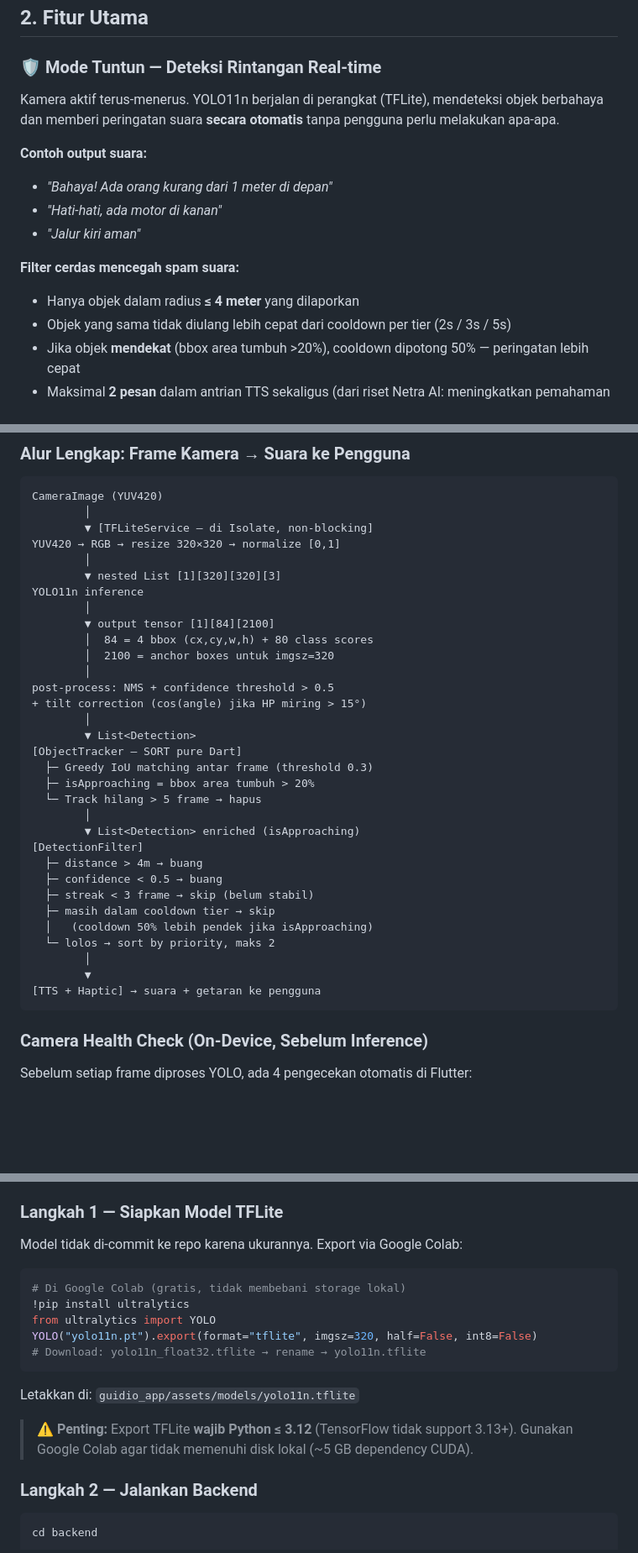
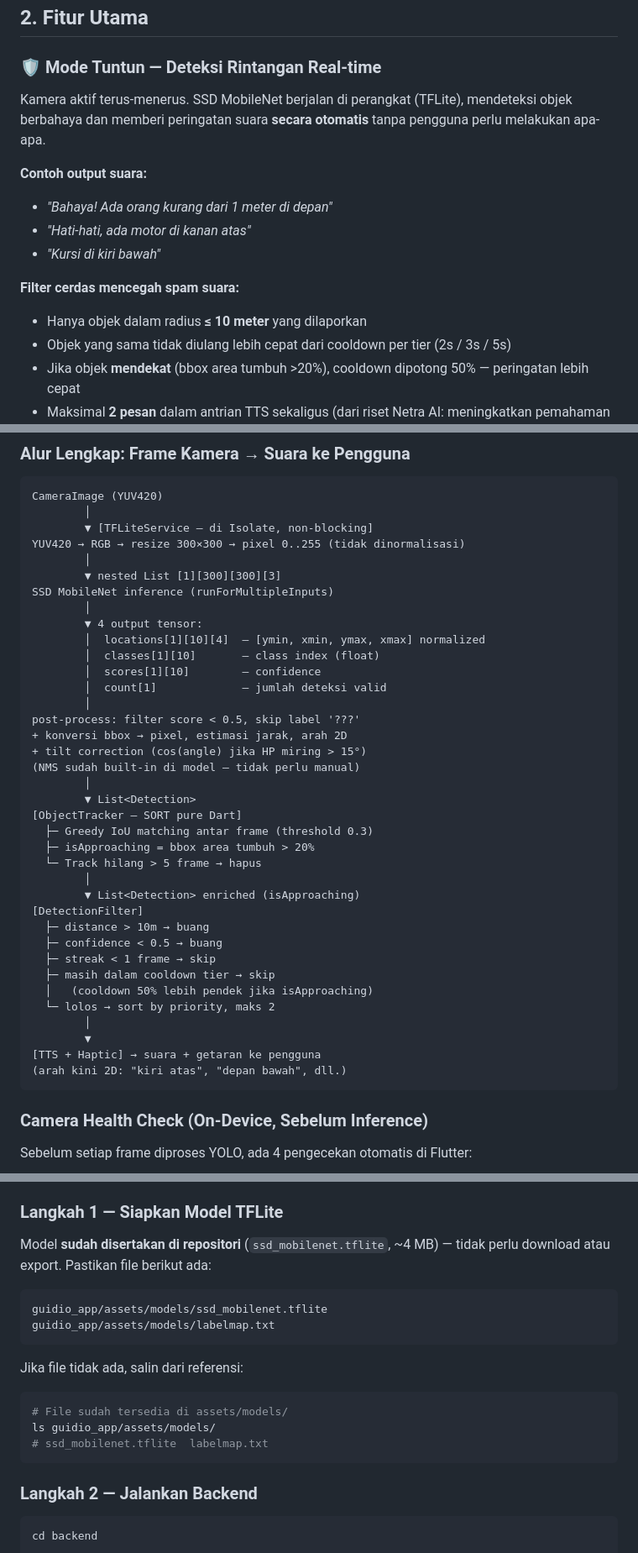
Before and after one commit to Asadell/guidio-blind-assist, a Markdown page: README.md, 3 parts joined by grey strips. Shown at 84% size. Rendered like a GitHub page; blank space fills up the shorter version.

Commit message:
📝 docs(readme): sync project specifications with SSD MobileNet integration

````diff
--- a/README.md
+++ b/README.md
@@ -38,15 +38,15 @@ Guidio mengisi celah ini: **satu-satunya** yang menggabungkan peringatan rintang
 ## 2. Fitur Utama
 
 ### 🛡️ Mode Tuntun — Deteksi Rintangan Real-time
-Kamera aktif terus-menerus. YOLO11n berjalan di perangkat (TFLite), mendeteksi objek berbahaya dan memberi peringatan suara **secara otomatis** tanpa pengguna perlu melakukan apa-apa.
+Kamera aktif terus-menerus. SSD MobileNet berjalan di perangkat (TFLite), mendeteksi objek berbahaya dan memberi peringatan suara **secara otomatis** tanpa pengguna perlu melakukan apa-apa.
 
 **Contoh output suara:**
 - *"Bahaya! Ada orang kurang dari 1 meter di depan"*
-- *"Hati-hati, ada motor di kanan"*
-- *"Jalur kiri aman"*
+- *"Hati-hati, ada motor di kanan atas"*
+- *"Kursi di kiri bawah"*
 
 **Filter cerdas mencegah spam suara:**
-- Hanya objek dalam radius **≤ 4 meter** yang dilaporkan
+- Hanya objek dalam radius **≤ 10 meter** yang dilaporkan
 - Objek yang sama tidak diulang lebih cepat dari cooldown per tier (2s / 3s / 5s)
 - Jika objek **mendekat** (bbox area tumbuh >20%), cooldown dipotong 50% — peringatan lebih cepat
 - Maksimal **2 pesan** dalam antrian TTS sekaligus (dari riset Netra AI: meningkatkan pemahaman dari 52% → 78%)
@@ -139,17 +139,21 @@ Jika objek mendekat (SORT tracker: `isApproaching = true`), cooldown dipotong **
 CameraImage (YUV420)
         │
         ▼ [TFLiteService — di Isolate, non-blocking]
-YUV420 → RGB → resize 320×320 → normalize [0,1]
+YUV420 → RGB → resize 300×300 → pixel 0..255 (tidak dinormalisasi)
         │
-        ▼ nested List [1][320][320][3]
-YOLO11n inference
+        ▼ nested List [1][300][300][3]
+SSD MobileNet inference (runForMultipleInputs)
         │
-        ▼ output tensor [1][84][2100]
-        │  84 = 4 bbox (cx,cy,w,h) + 80 class scores
-        │  2100 = anchor boxes untuk imgsz=320
+        ▼ 4 output tensor:
+        │  locations[1][10][4]  — [ymin, xmin, ymax, xmax] normalized
+        │  classes[1][10]       — class index (float)
+        │  scores[1][10]        — confidence
+        │  count[1]             — jumlah deteksi valid
         │
-post-process: NMS + confidence threshold > 0.5
+post-process: filter score < 0.5, skip label '???'
++ konversi bbox → pixel, estimasi jarak, arah 2D
 + tilt correction (cos(angle) jika HP miring > 15°)
+(NMS sudah built-in di model — tidak perlu manual)
         │
         ▼ List<Detection>
 [ObjectTracker — SORT pure Dart]
@@ -159,15 +163,16 @@ post-process: NMS + confidence threshold > 0.5
         │
         ▼ List<Detection> enriched (isApproaching)
 [DetectionFilter]
-  ├─ distance > 4m → buang
+  ├─ distance > 10m → buang
   ├─ confidence < 0.5 → buang
-  ├─ streak < 3 frame → skip (belum stabil)
+  ├─ streak < 1 frame → skip
   ├─ masih dalam cooldown tier → skip
   │   (cooldown 50% lebih pendek jika isApproaching)
   └─ lolos → sort by priority, maks 2
         │
         ▼
 [TTS + Haptic] → suara + getaran ke pengguna
+(arah kini 2D: "kiri atas", "depan bawah", dll.)
 ```
 
 ### Camera Health Check (On-Device, Sebelum Inference)
@@ -358,19 +363,19 @@ project/
 
 ### Langkah 1 — Siapkan Model TFLite
 
-Model tidak di-commit ke repo karena ukurannya. Export via Google Colab:
+Model **sudah disertakan di repositori** (`ssd_mobilenet.tflite`, ~4 MB) — tidak perlu download atau export. Pastikan file berikut ada:
 
-```python
-# Di Google Colab (gratis, tidak membebani storage lokal)
-!pip install ultralytics
-from ultralytics import YOLO
-YOLO("yolo11n.pt").export(format="tflite", imgsz=320, half=False, int8=False)
-# Download: yolo11n_float32.tflite → rename → yolo11n.tflite
+```
+guidio_app/assets/models/ssd_mobilenet.tflite
+guidio_app/assets/models/labelmap.txt
 ```
 
-Letakkan di: `guidio_app/assets/models/yolo11n.tflite`
-
-> ⚠️ **Penting:** Export TFLite **wajib Python ≤ 3.12** (TensorFlow tidak support 3.13+). Gunakan Google Colab agar tidak memenuhi disk lokal (~5 GB dependency CUDA).
+Jika file tidak ada, salin dari referensi:
+```bash
+# File sudah tersedia di assets/models/
+ls guidio_app/assets/models/
+# ssd_mobilenet.tflite  labelmap.txt
+```
 
 ### Langkah 2 — Jalankan Backend
 
````
Also changed, not shown: other parts of README.md (+16 -16 lines), guidio_app/README.md (+42 -45 lines).
